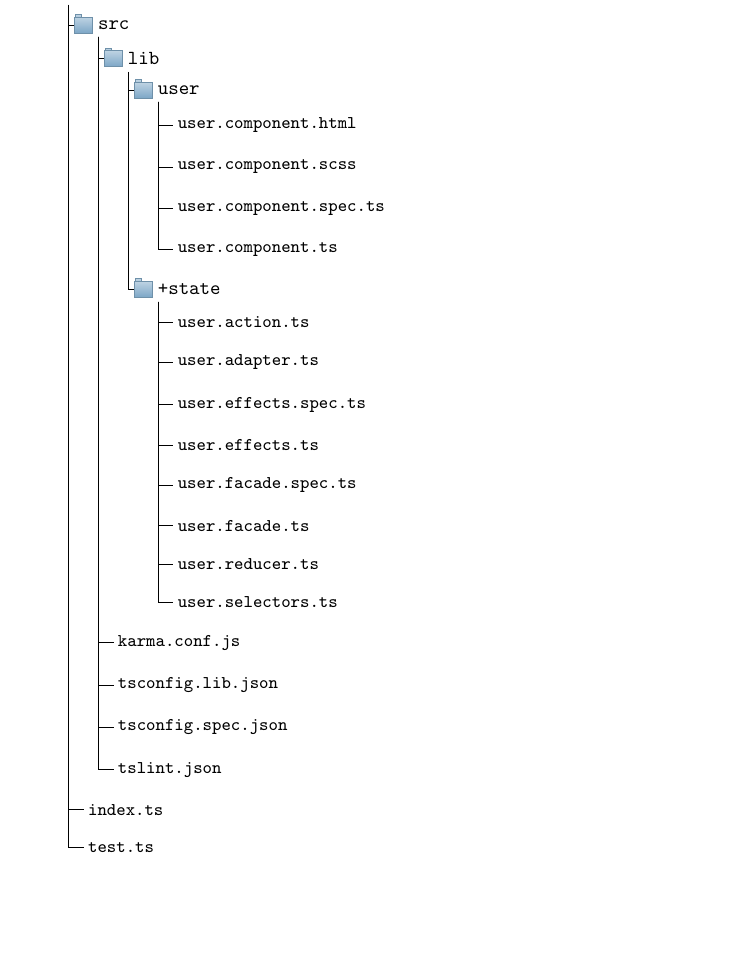
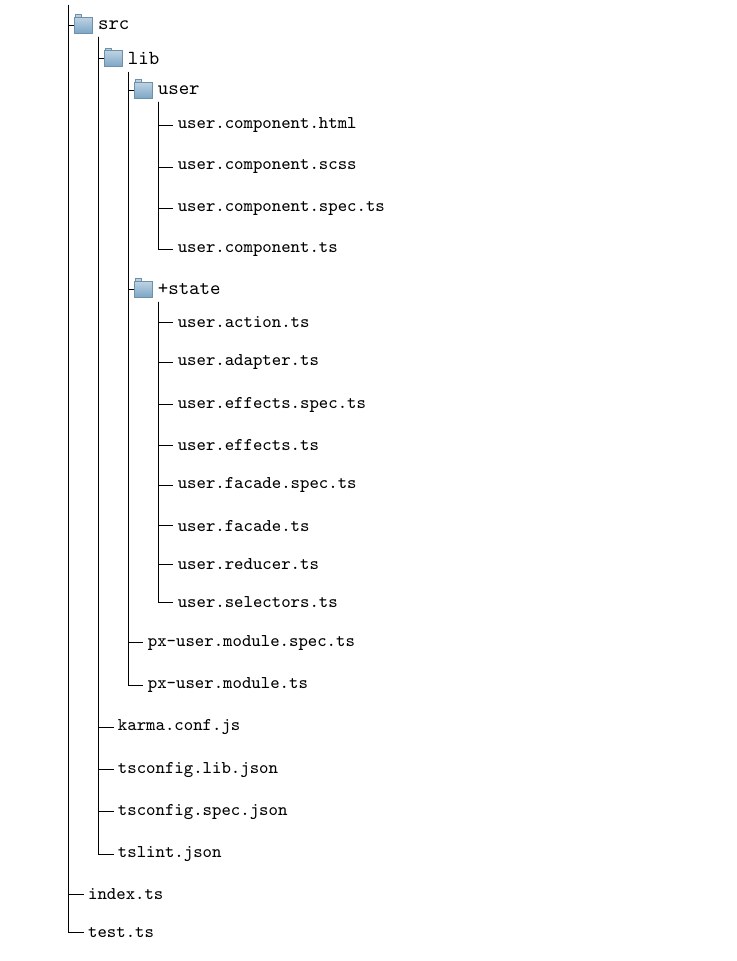
Before and after one commit to razroo/angular-content, a LaTeX document (main.tex, which reads unit-testing/interfaces-and-unit-testing/interfaces-and-unit-testing.tex): part of page 179 of 245, cut so that both start at the same text, the shorter picture padded with empty space. Compiled offline with pdfLaTeX.

Commit message:
Update the interfaces and unit testing tex file to have module for state.

```diff
--- a/unit-testing/interfaces-and-unit-testing/interfaces-and-unit-testing.tex
+++ b/unit-testing/interfaces-and-unit-testing/interfaces-and-unit-testing.tex
@@ -122,6 +122,8 @@ name as the respective data-access architecture.
         [\/user.reducer.ts,file]
         [\/user.selectors.ts,file]
       ]
+      [\/px-user.module.spec.ts,file]
+      [\/px-user.module.ts,file]
     ]
     [\/karma.conf.js,file]
     [\/tsconfig.lib.json,file]
```
